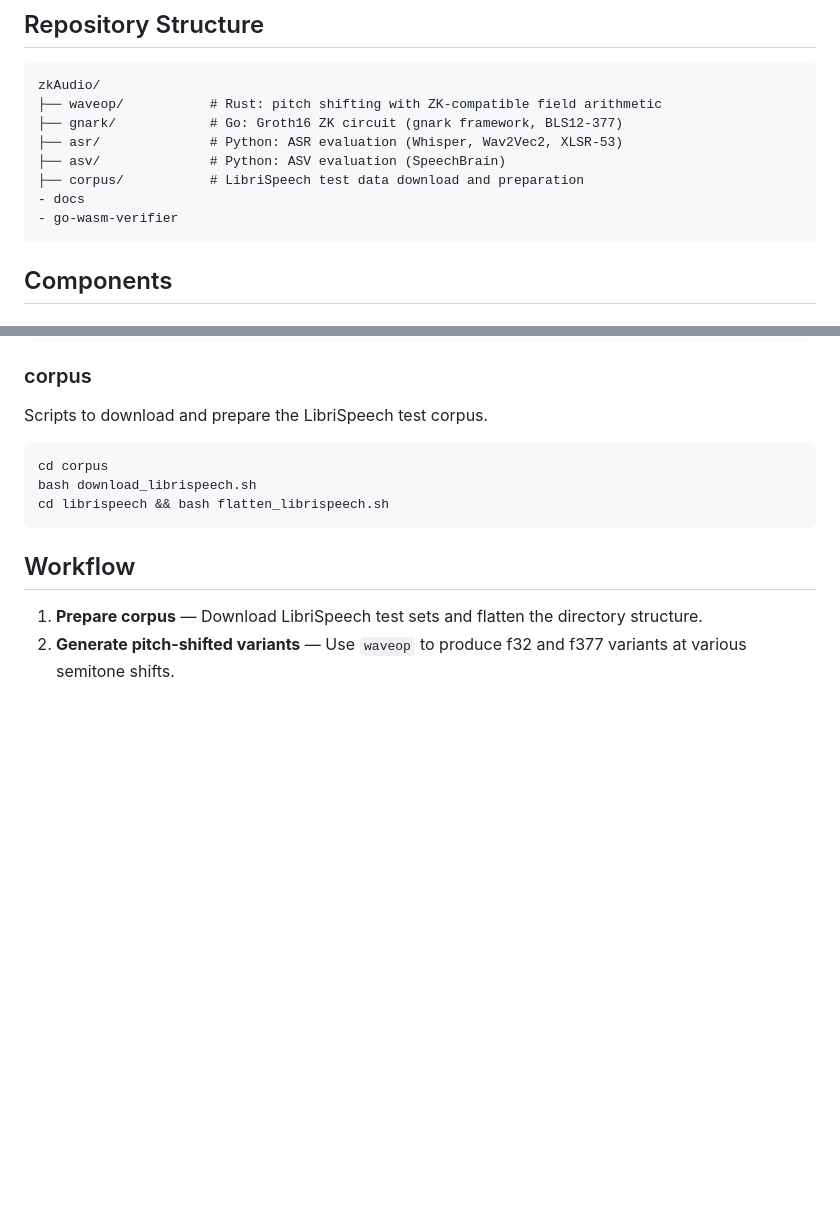
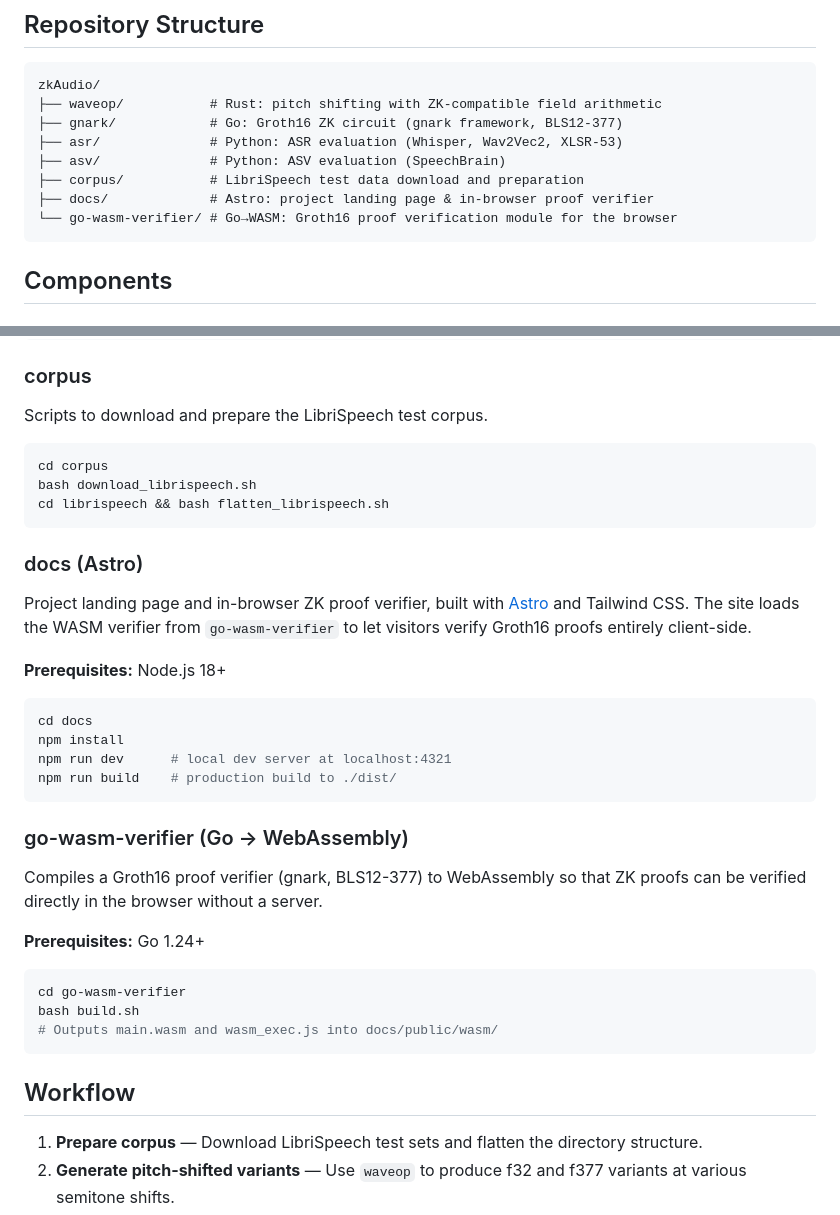
Before and after one commit to wizicer/zkVSA, a Markdown page: README.md, 2 parts joined by grey strips. GitHub-like rendering; blank space fills up the shorter version.

Commit message:
add documentation for docs and go-wasm-verifier components

````diff
--- a/README.md
+++ b/README.md
@@ -19,8 +19,8 @@ zkAudio/
 ├── asr/              # Python: ASR evaluation (Whisper, Wav2Vec2, XLSR-53)
 ├── asv/              # Python: ASV evaluation (SpeechBrain)
 ├── corpus/           # LibriSpeech test data download and preparation
-- docs
-- go-wasm-verifier
+├── docs/             # Astro: project landing page & in-browser proof verifier
+└── go-wasm-verifier/ # Go→WASM: Groth16 proof verification module for the browser
 ```
 
 ## Components
@@ -88,6 +88,31 @@ bash download_librispeech.sh
 cd librispeech && bash flatten_librispeech.sh
 ```
 
+### docs (Astro)
+
+Project landing page and in-browser ZK proof verifier, built with [Astro](https://astro.build/) and Tailwind CSS. The site loads the WASM verifier from `go-wasm-verifier` to let visitors verify Groth16 proofs entirely client-side.
+
+**Prerequisites:** Node.js 18+
+
+```bash
+cd docs
+npm install
+npm run dev      # local dev server at localhost:4321
+npm run build    # production build to ./dist/
+```
+
+### go-wasm-verifier (Go → WebAssembly)
+
+Compiles a Groth16 proof verifier (gnark, BLS12-377) to WebAssembly so that ZK proofs can be verified directly in the browser without a server.
+
+**Prerequisites:** Go 1.24+
+
+```bash
+cd go-wasm-verifier
+bash build.sh
+# Outputs main.wasm and wasm_exec.js into docs/public/wasm/
+```
+
 ## Workflow
 
 1. **Prepare corpus** — Download LibriSpeech test sets and flatten the directory structure.
````
